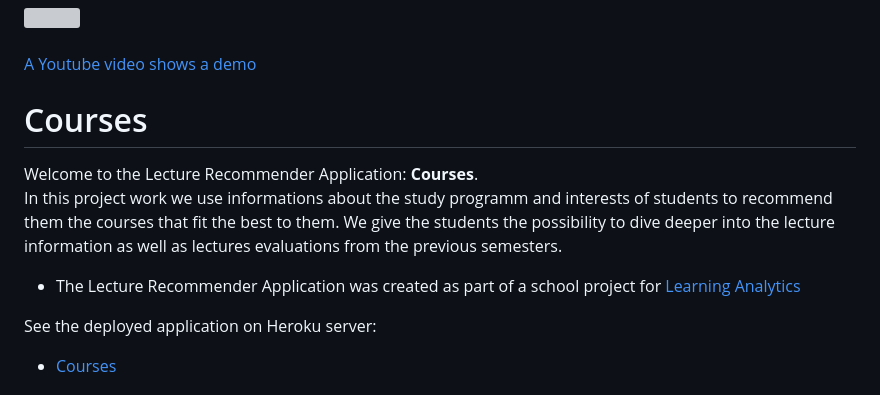
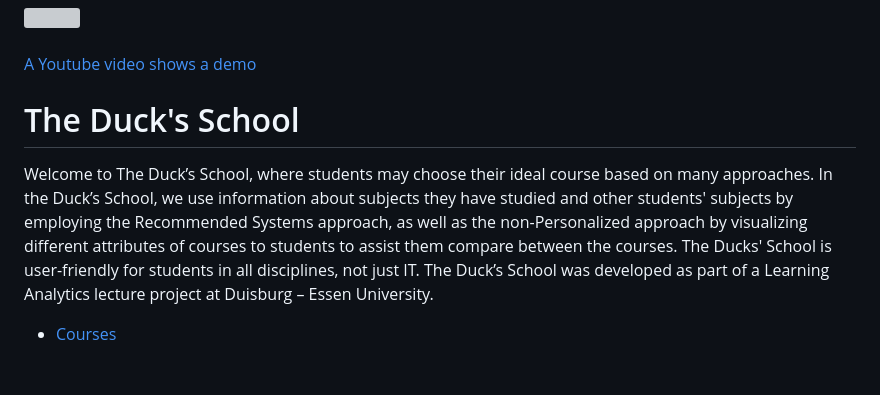
Before and after one commit to LiChengcheng-1/LA_project-master, a Markdown page: README.md, the part around the change. GitHub-like rendering; grey boxes are pictures that could not be loaded.

```diff
--- a/README.md
+++ b/README.md
@@ -15,14 +15,13 @@
 <a href="https://www.youtube.com/watch?v=3nJdvB94k4U&ab_channel=Philipp">A Youtube video shows a demo</a>
 
 
-# Courses
-Welcome to the Lecture Recommender Application: <b>Courses</b>.<br>
-In this project work we use informations about the study programm and interests of students to recommend them the courses that fit the best to them.
-We give the students the possibility to dive deeper into the lecture information as well as lectures evaluations from the previous semesters.
-* The Lecture Recommender Application was created as part of a school project for [Learning Analytics](https://www.uni-due.de/soco/teaching/courses/lecture-la-ws18.php)
+# The Duck's School
+Welcome to The Duck’s School, where students may choose their ideal course based on many approaches.
+In the Duck’s School, we use information about subjects they have studied and other students' subjects by employing the Recommended Systems approach, as well as the non-Personalized approach by visualizing different attributes of courses to students to assist them compare between the courses. The Ducks' School is user-friendly for students in all disciplines, not just IT.
+The Duck’s School was developed as part of a Learning Analytics lecture project at Duisburg – Essen University.
 
 
-See the deployed application on Heroku server:
+
 
 * [Courses](https://laproject.herokuapp.com/)
 
```
